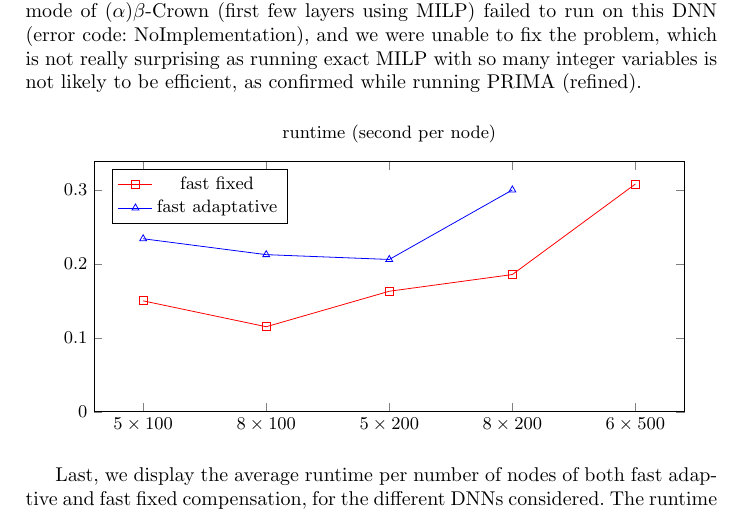
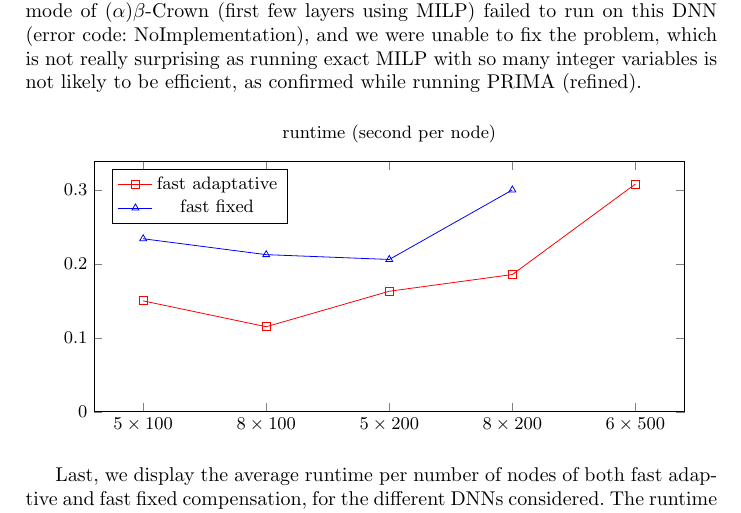
Before and after one commit to blaisegenest/vericompensate, a LaTeX thesis (Paper/Paper_noProof.tex): part of page 17 of 30, cut so that both start at the same text. Compiled offline with pdfLaTeX.

Commit message:
fix mistakes

```diff
--- a/Paper/Paper_noProof.tex
+++ b/Paper/Paper_noProof.tex
@@ -965,7 +965,7 @@ We tested PureBaB with two timeouts (TO), from standard 30s to an extreme 2000s,
 			(4, 0.1856)
 			(5, 0.308)
 		};
-		\addlegendentry{fast fixed}
+		\addlegendentry{fast adaptative}
 
 		\addplot[mark=triangle, blue] coordinates {
 			(1, 0.234)
@@ -973,7 +973,7 @@ We tested PureBaB with two timeouts (TO), from standard 30s to an extreme 2000s,
 			(3, 0.206)
 			(4, 0.3)
 		};
-		\addlegendentry{fast adaptative}
+		\addlegendentry{fast fixed}
 
 	\end{axis}
 \end{tikzpicture}
```
